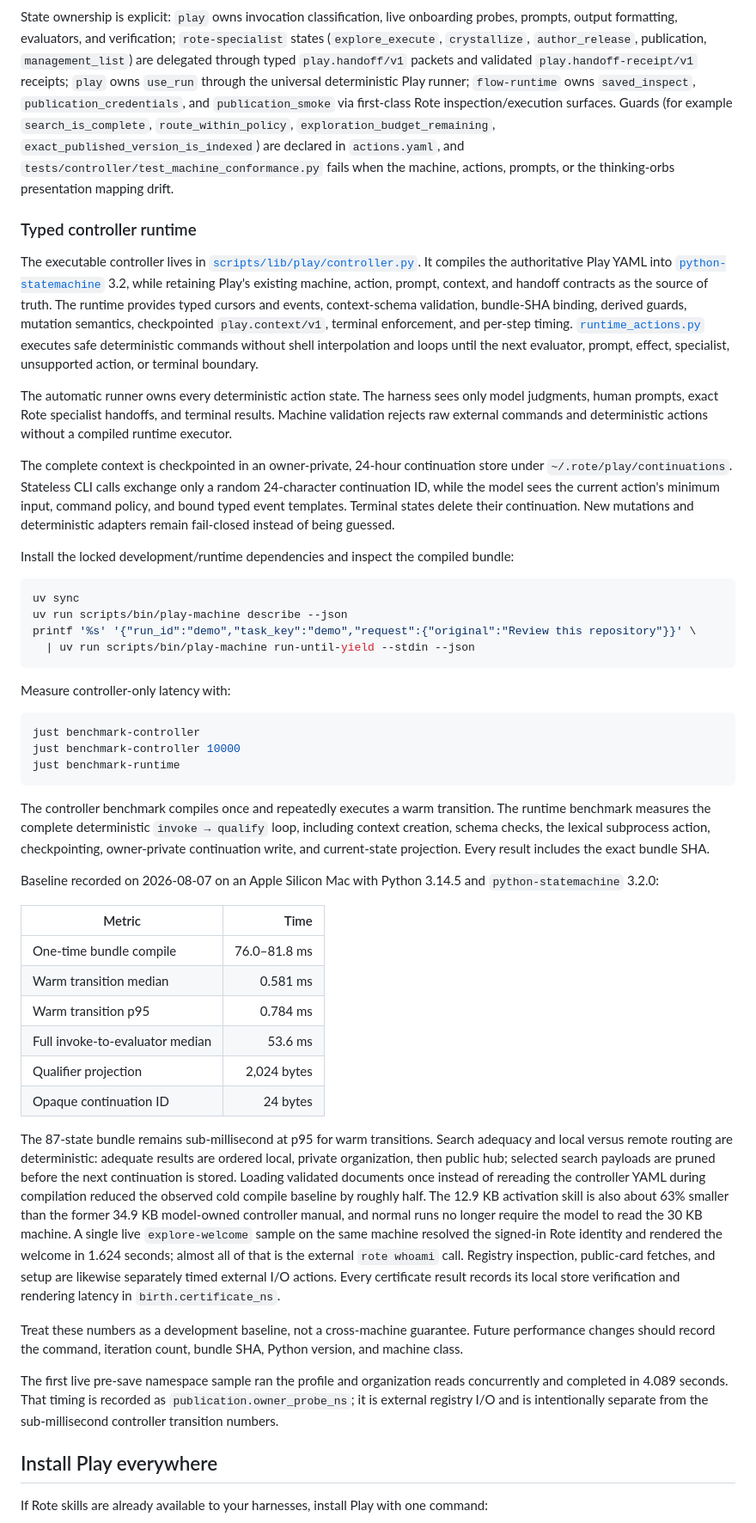
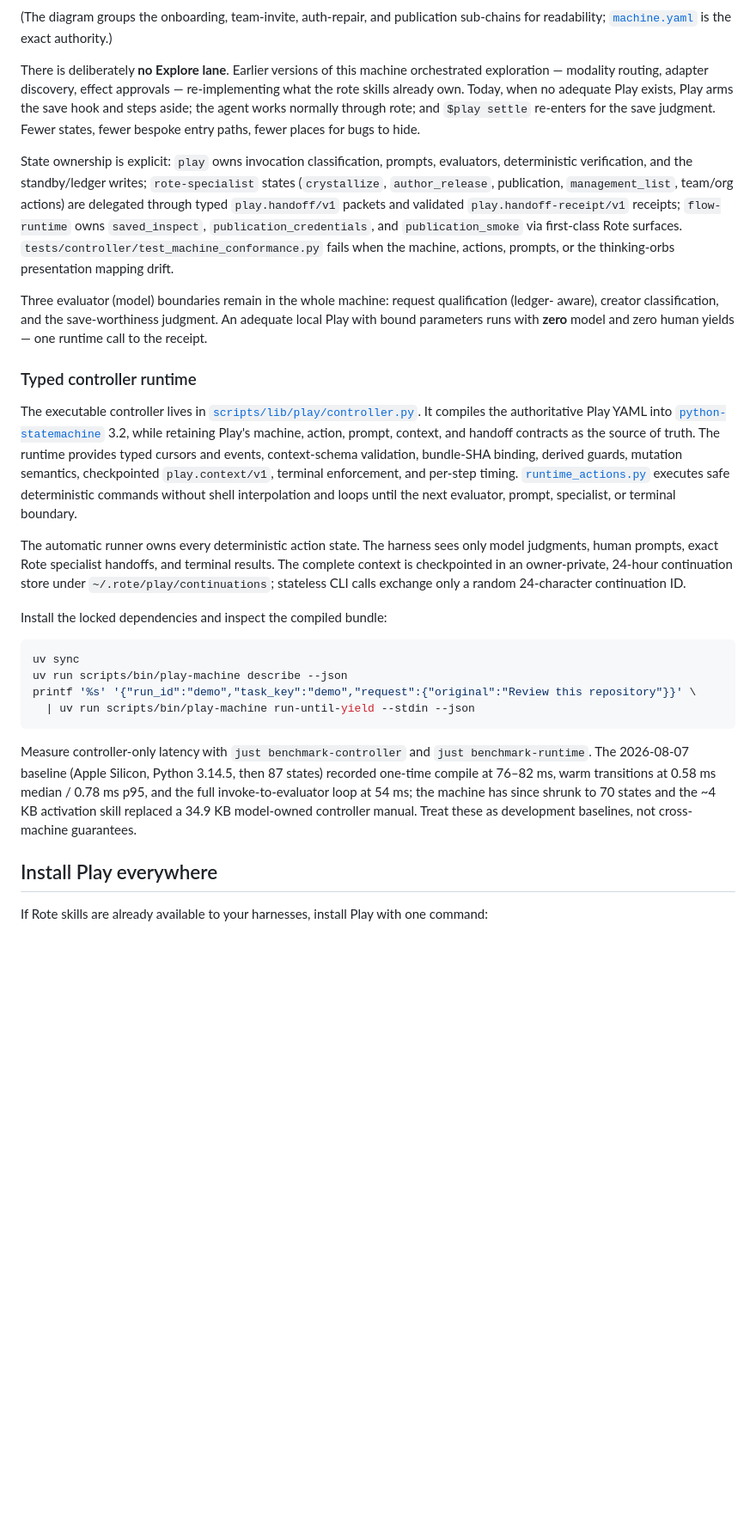
Before and after one commit to modiqo/play, a Markdown page: README.md, the part around one of its changes. Shown at 86% size. GitHub-like rendering; blank space fills up the shorter version.

Commit message:
docs: rewrite README around the sidekick model and layered handoffs

````diff
--- a/README.md
+++ b/README.md
@@ -247,41 +176,45 @@ stateDiagram-v2
     blocked --> [*]
 ```
 
-State ownership is explicit: `play` owns invocation classification, live onboarding probes, prompts,
-output formatting, evaluators, and verification; `rote-specialist`
-states (`explore_execute`, `crystallize`, `author_release`, publication, `management_list`) are
-delegated through typed `play.handoff/v1` packets and validated `play.handoff-receipt/v1` receipts;
-`play` owns `use_run` through the universal deterministic Play runner; `flow-runtime` owns
-`saved_inspect`, `publication_credentials`, and `publication_smoke` via first-class Rote
-inspection/execution surfaces.
-Guards (for example `search_is_complete`, `route_within_policy`, `exploration_budget_remaining`,
-`exact_published_version_is_indexed`) are declared in `actions.yaml`, and
-`tests/controller/test_machine_conformance.py` fails when the machine, actions, prompts, or the
-thinking-orbs presentation mapping drift.
+(The diagram groups the onboarding, team-invite, auth-repair, and publication sub-chains for
+readability; [`machine.yaml`](references/controller/machine.yaml) is the exact authority.)
+
+There is deliberately **no Explore lane**. Earlier versions of this machine orchestrated
+exploration — modality routing, adapter discovery, effect approvals — re-implementing what the
+rote skills already own. Today, when no adequate Play exists, Play arms the save hook and steps
+aside; the agent works normally through rote; and `$play settle` re-enters for the save judgment.
+Fewer states, fewer bespoke entry paths, fewer places for bugs to hide.
+
+State ownership is explicit: `play` owns invocation classification, prompts, evaluators,
+deterministic verification, and the standby/ledger writes; `rote-specialist` states
+(`crystallize`, `author_release`, publication, `management_list`, team/org actions) are delegated
+through typed `play.handoff/v1` packets and validated `play.handoff-receipt/v1` receipts;
+`flow-runtime` owns `saved_inspect`, `publication_credentials`, and `publication_smoke` via
+first-class Rote surfaces. `tests/controller/test_machine_conformance.py` fails when the machine,
+actions, prompts, or the thinking-orbs presentation mapping drift.
+
+Three evaluator (model) boundaries remain in the whole machine: request qualification (ledger-
+aware), creator classification, and the save-worthiness judgment. An adequate local Play with
+bound parameters runs with **zero** model and zero human yields — one runtime call to the receipt.
 
 ### Typed controller runtime
 
 The executable controller lives in
 [`scripts/lib/play/controller.py`](scripts/lib/play/controller.py). It compiles the authoritative
 Play YAML into [`python-statemachine`](https://python-statemachine.readthedocs.io/) 3.2, while
-retaining Play's existing machine, action, prompt, context, and handoff contracts as the source of
-truth. The runtime provides typed cursors and events, context-schema validation, bundle-SHA binding,
+retaining Play's machine, action, prompt, context, and handoff contracts as the source of truth.
+The runtime provides typed cursors and events, context-schema validation, bundle-SHA binding,
 derived guards, mutation semantics, checkpointed `play.context/v1`, terminal enforcement, and
 per-step timing. [`runtime_actions.py`](scripts/lib/play/runtime_actions.py) executes safe
 deterministic commands without shell interpolation and loops until the next evaluator, prompt,
-effect, specialist, unsupported action, or terminal boundary.
+specialist, or terminal boundary.
 
 The automatic runner owns every deterministic action state. The harness sees only model judgments,
-human prompts, exact Rote specialist handoffs, and terminal results. Machine validation rejects raw
-external commands and deterministic actions without a compiled runtime executor.
+human prompts, exact Rote specialist handoffs, and terminal results. The complete context is
+checkpointed in an owner-private, 24-hour continuation store under `~/.rote/play/continuations`;
+stateless CLI calls exchange only a random 24-character continuation ID.
 
-The complete context is checkpointed in an owner-private, 24-hour continuation store under
-`~/.rote/play/continuations`. Stateless CLI calls exchange only a random 24-character continuation
-ID, while the model sees the current action's minimum input, command policy, and bound typed event
-templates. Terminal states delete their continuation. New mutations and deterministic adapters
-remain fail-closed instead of being guessed.
-
-Install the locked development/runtime dependencies and inspect the compiled bundle:
+Install the locked dependencies and inspect the compiled bundle:
 
 ```bash
 uv sync
@@ -290,50 +223,12 @@ printf '%s' '{"run_id":"demo","task_key":"demo","request":{"original":"Review th
   | uv run scripts/bin/play-machine run-until-yield --stdin --json
 ```
 
-Measure controller-only latency with:
-
-```bash
-just benchmark-controller
-just benchmark-controller 10000
-just benchmark-runtime
-```
-
-The controller benchmark compiles once and repeatedly executes a warm transition. The runtime
-benchmark measures the complete deterministic `invoke → qualify` loop, including context creation,
-schema checks, the lexical subprocess action, checkpointing, owner-private continuation write, and
-current-state projection. Every result includes the exact bundle SHA.
-
-Baseline recorded on 2026-08-07 on an Apple Silicon Mac with Python 3.14.5 and
-`python-statemachine` 3.2.0:
-
-| Metric | Time |
-|---|---:|
-| One-time bundle compile | 76.0–81.8 ms |
-| Warm transition median | 0.581 ms |
-| Warm transition p95 | 0.784 ms |
-| Full invoke-to-evaluator median | 53.6 ms |
-| Qualifier projection | 2,024 bytes |
-| Opaque continuation ID | 24 bytes |
-
-The 87-state bundle remains sub-millisecond at p95 for warm transitions. Search adequacy and local
-versus remote routing are deterministic: adequate results are ordered local, private organization,
-then public hub; selected search payloads are pruned before the next continuation is stored.
-Loading validated
-documents once instead of rereading the controller YAML during compilation reduced the observed
-cold compile baseline by roughly half. The 12.9 KB activation skill is also about 63% smaller than
-the former 34.9 KB model-owned controller manual, and normal runs no longer require the model to
-read the 30 KB machine. A single live
-`explore-welcome` sample on the same machine resolved the signed-in Rote identity and rendered the
-welcome in 1.624 seconds; almost all of that is the external `rote whoami` call. Registry inspection,
-public-card fetches, and setup are likewise separately timed external I/O actions. Every certificate
-result records its local store verification and rendering latency in `birth.certificate_ns`.
-
-Treat these numbers as a development baseline, not a cross-machine guarantee. Future performance
-changes should record the command, iteration count, bundle SHA, Python version, and machine class.
-
-The first live pre-save namespace sample ran the profile and organization reads concurrently and
-completed in 4.089 seconds. That timing is recorded as `publication.owner_probe_ns`; it is external
-registry I/O and is intentionally separate from the sub-millisecond controller transition numbers.
+Measure controller-only latency with `just benchmark-controller` and `just benchmark-runtime`.
+The 2026-08-07 baseline (Apple Silicon, Python 3.14.5, then 87 states) recorded one-time compile
+at 76–82 ms, warm transitions at 0.58 ms median / 0.78 ms p95, and the full invoke-to-evaluator
+loop at 54 ms; the machine has since shrunk to 70 states and the ~4 KB activation skill replaced a
+34.9 KB model-owned controller manual. Treat these as development baselines, not cross-machine
+guarantees.
 
 ## Install Play everywhere
 
````
Also changed, not shown: other parts of README.md (+158 -209 lines).
